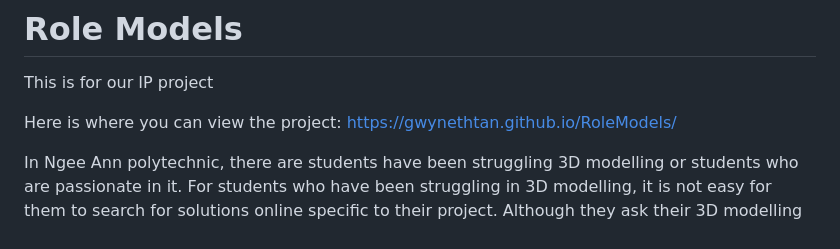
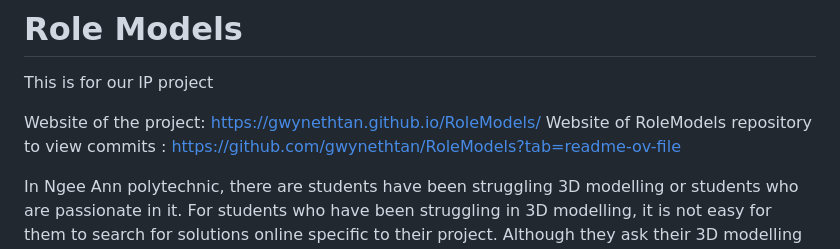
Before and after one commit to gwynethtan/IP-project, a Markdown page: README.md, the part around the change. Rendered like a GitHub page.

Commit message:
add repository link

```diff
--- a/README.md
+++ b/README.md
@@ -2,7 +2,8 @@
 
 This is for our IP project
 
-Here is where you can view the project: https://gwynethtan.github.io/RoleModels/
+Website of the project: https://gwynethtan.github.io/RoleModels/
+Website of RoleModels repository to view commits : https://github.com/gwynethtan/RoleModels?tab=readme-ov-file
 
 In Ngee Ann polytechnic, there are students have been struggling 3D modelling or students who are passionate in it. For students who have been struggling in 3D modelling, it is not easy for them to search for solutions online specific to their project. Although they ask their 3D modelling teacher questions, teachers can get busy and is unable to answer their question promptly. For students who are passionate in it, there aren’t much suitable opportunities for them to expand their knowledge in it or may be unable to form a group with sufficient members to join a competition. That is why a platform that can cater to both students’ needs is required to guide them.
 
```
